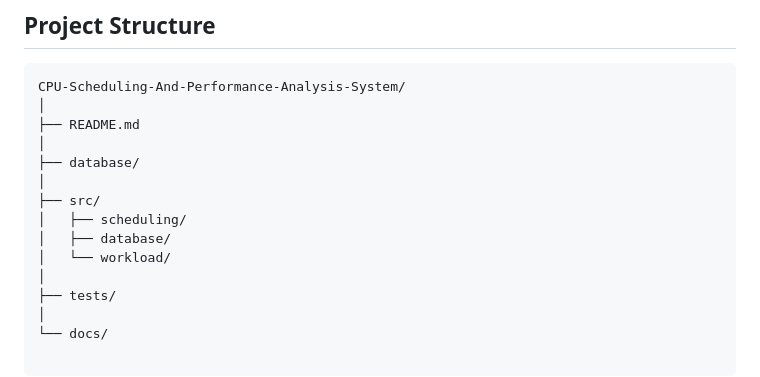
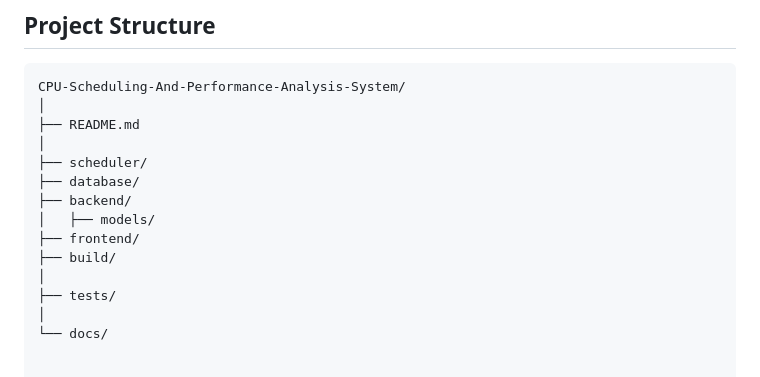
Before and after one commit to Mohini220305/CPU-Scheduling-And-Performance-Analysis-System, a Markdown page: README.md, the part around the change. Rendered like a GitHub page.

```diff
--- a/README.md
+++ b/README.md
@@ -111,12 +111,12 @@ CPU-Scheduling-And-Performance-Analysis-System/
 │
 ├── README.md
 │
+├── scheduler/
 ├── database/
-│
-├── src/
-│   ├── scheduling/
-│   ├── database/
-│   └── workload/
+├── backend/
+│   ├── models/
+├── frontend/
+├── build/
 │
 ├── tests/
 │
```
